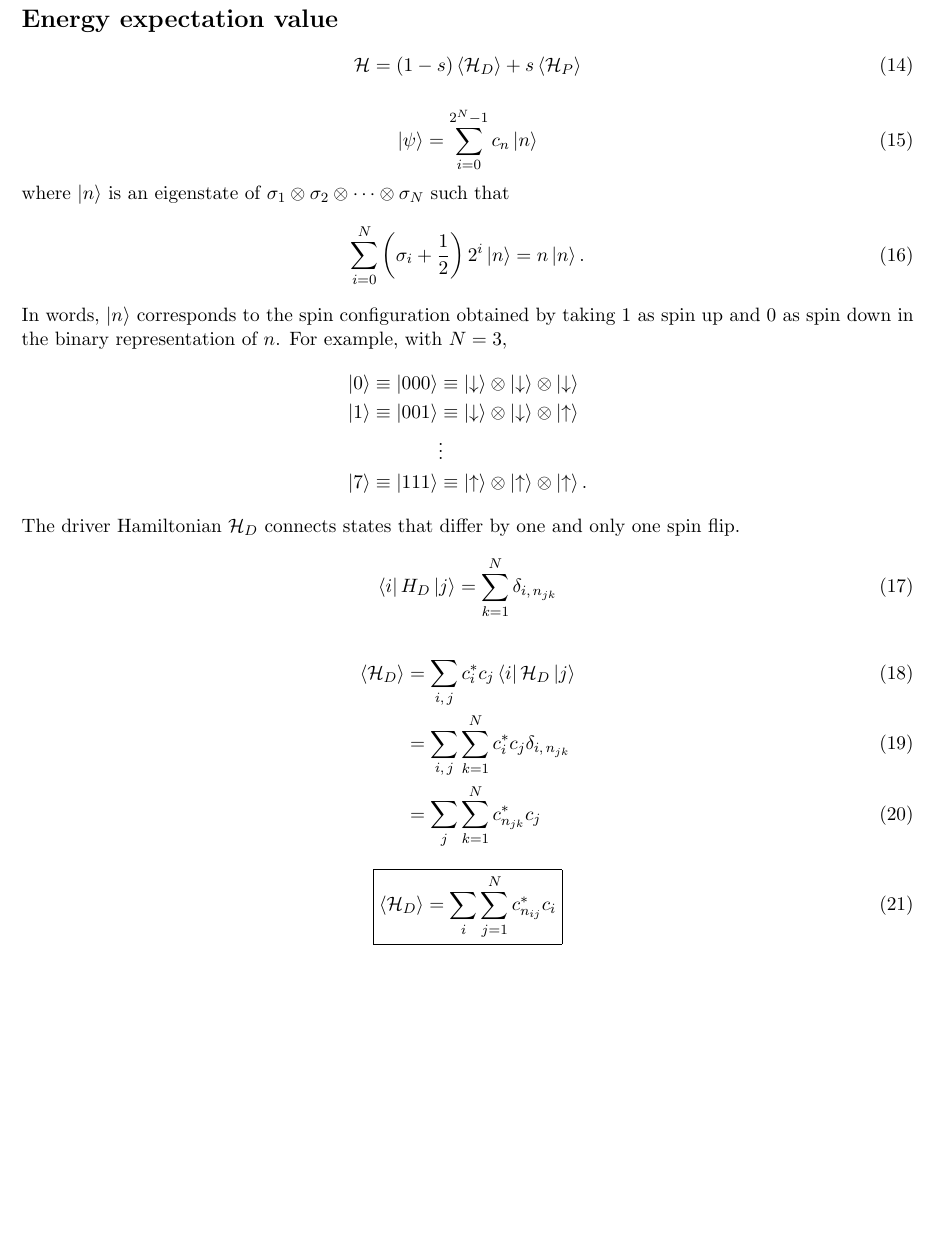
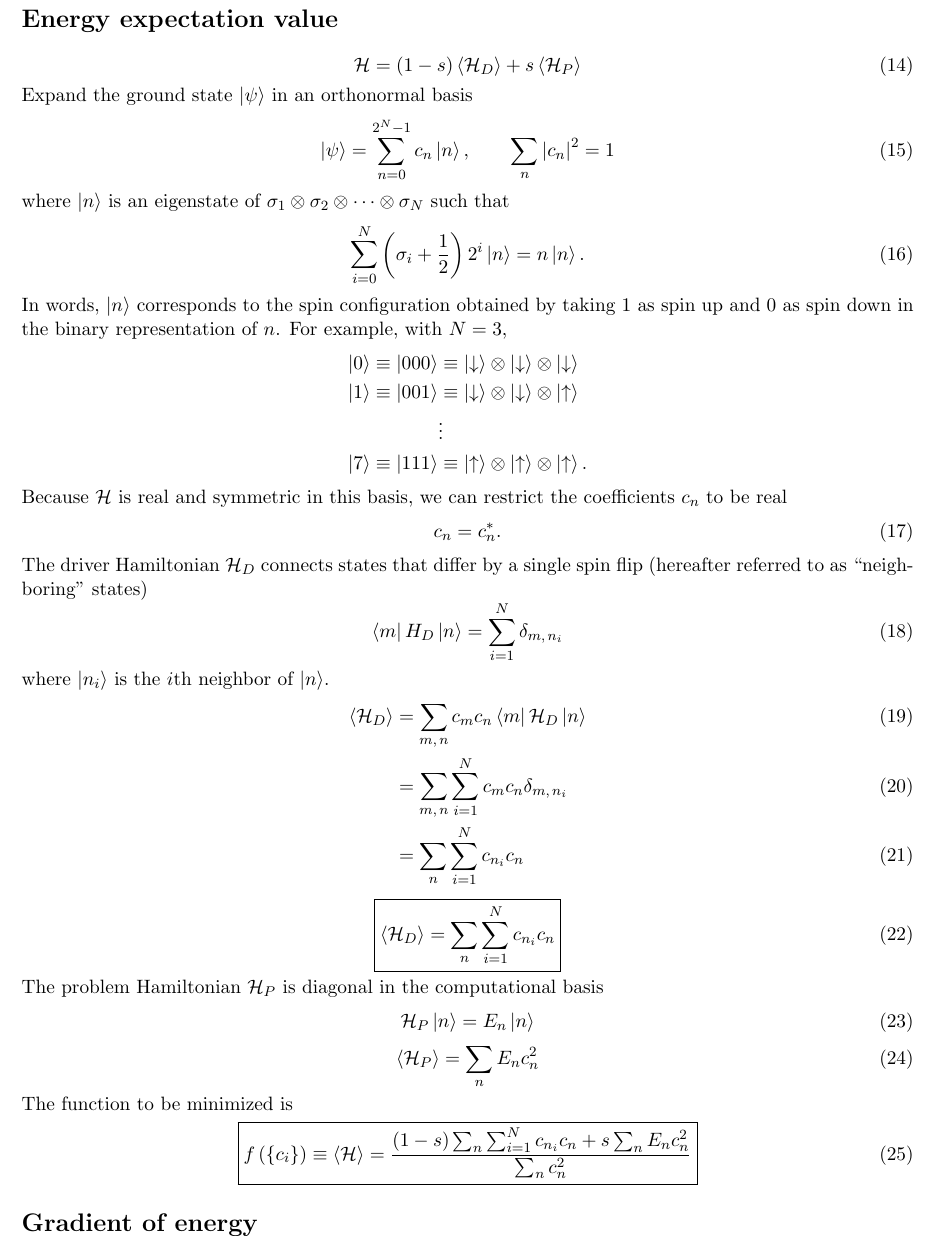
Before and after one commit to mcwitt/quantum-graph-isomorphism, a LaTeX document (notes/notes.tex): part of page 2 of 2, cut so that both start at the same text, the shorter picture padded with empty space. Compiled offline with pdfLaTeX.

Commit message:
Worked on notes.

```diff
--- a/notes/notes.tex
+++ b/notes/notes.tex
@@ -113,9 +113,11 @@ and
   \ham = (1 - s) \avg{\ham_D} + s \avg{\ham_P}
   \label{}
 \end{equation}
-
+Expand the ground state $\ket{\psi}$ in an orthonormal basis
 \begin{equation}
-  \ket{\psi} = \sum_{i=0}^{2^N-1} c_n \ket{n}
+  \ket{\psi} = \sum_{n=0}^{2^N-1} c_n \ket{n},
+  \qquad
+  \sum_n \abs{c_n}^2 = 1
   \label{}
 \end{equation}
 where $\ket{n}$ is an eigenstate of
@@ -147,23 +149,50 @@ For example, with $N=3$,
   \ket{\uparrow}.
   \label{}
 \end{align*}
-The driver Hamiltonian $\ham_D$ connects states that differ by one and only one
-spin flip.
+Because $\ham$ is real and symmetric in this basis, we can restrict the
+coefficients $c_n$ to be real
 \begin{equation}
-  \matrixel{i}{H_D}{j} = \sum_{k=1}^N \delta_{i,\, n_{jk}}
+  c_n = c_n^*.
   \label{}
 \end{equation}
+The driver Hamiltonian $\ham_D$ connects states that differ by a single spin
+flip (hereafter referred to as ``neighboring'' states)
+\begin{equation}
+  \matrixel{m}{H_D}{n} = \sum_{i=1}^N \delta_{m,\, n_i}
+  \label{}
+\end{equation}
+where $\ket{n_i}$ is the $i$th neighbor of $\ket{n}$.
 \begin{align}
   \avg{\ham_D}
-  &= \sum_{i,\,j} c_i^* c_j \matrixel{i}{\ham_D}{j} \\
-  &= \sum_{i,\,j} \sum_{k=1}^N c_i^* c_j \delta_{i,\, n_{jk}} \\
-  &= \sum_j \sum_{k=1}^N c_{n_{jk}}^* c_j
+  &= \sum_{m,\,n} c_m c_n \matrixel{m}{\ham_D}{n} \\
+  &= \sum_{m,\,n} \sum_{i=1}^N c_m c_n \delta_{m,\, n_i} \\
+  &= \sum_n \sum_{i=1}^N c_{n_i} c_n
   \label{}
 \end{align}
 \begin{equation}
   \boxed{
-  \avg{\ham_D} = \sum_i \sum_{j=1}^N c_{n_{ij}}^* c_i
+  \avg{\ham_D} = \sum_n \sum_{i=1}^N c_{n_i} c_n
   }
   \label{}
 \end{equation}
+The problem Hamiltonian $\ham_P$ is diagonal in the computational basis
+\begin{equation}
+  \ham_P \ket{n} = E_n \ket{n}
+  \label{}
+\end{equation}
+\begin{equation}
+  \avg{\ham_P} = \sum_n E_n c_n^2
+  \label{}
+\end{equation}
+The function to be minimized is
+\begin{equation}
+  \boxed{
+  f \left( \left\{ c_i \right\} \right)
+  \equiv \avg{\ham}
+  = \frac{(1-s) \sum_n \sum_{i=1}^N c_{n_i} c_n + s \sum_n E_n c_n^2}
+  {\sum_n c_n^2}
+  }
+  \label{}
+\end{equation}
+\section*{Gradient of energy}
 \end{document}
```
